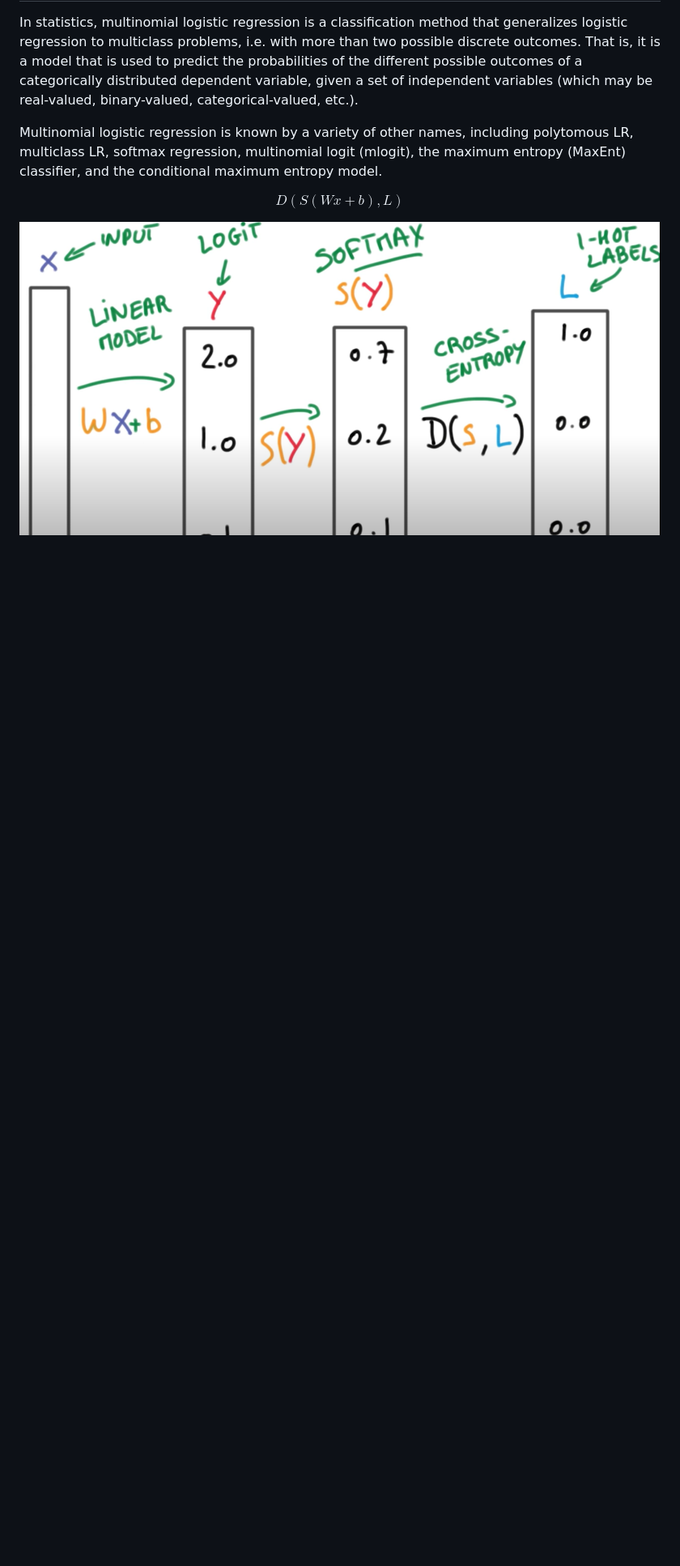
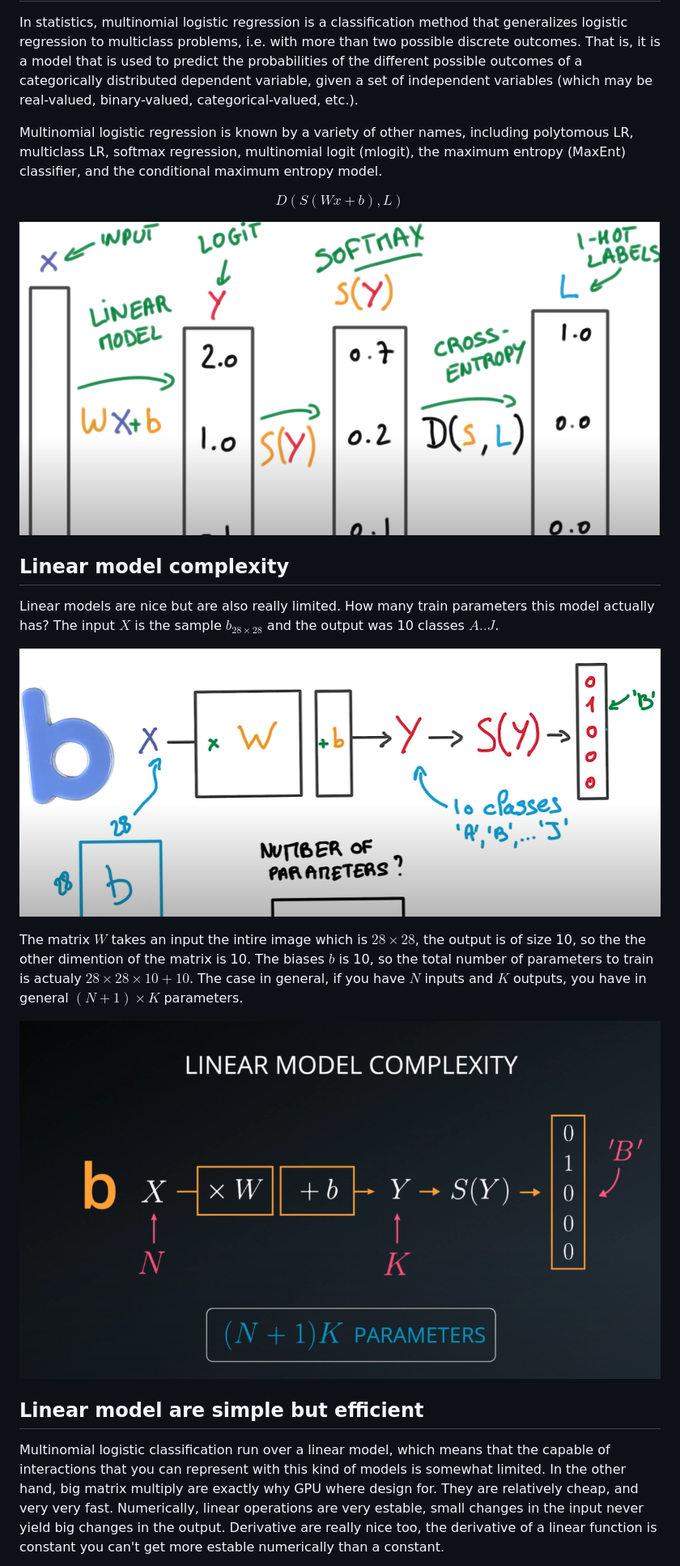
Before and after one commit to wilberquito/Thesis, a Markdown page: MultinomialLogisticClassification/MultinomialLogisticClassification.md, the part around the change printed below. Shown: that part at 81% size. GitHub-like rendering; pictures changed too: Img/linear-model-complexity-generalization.png (added), Img/linear-model-complexity.png (added); blank space fills up the shorter version.

Commit message:
Pros and const of linear models in logistic classification

```diff
--- a/MultinomialLogisticClassification/MultinomialLogisticClassification.md
+++ b/MultinomialLogisticClassification/MultinomialLogisticClassification.md
@@ -7,3 +7,18 @@ Multinomial logistic regression is known by a variety of other names, including
 $$ D(S(Wx + b), L) $$
 
 ![Udacity](../Img/NN-layer-scheme-classifier.png)
+
+## Linear model complexity
+
+Linear models are nice but are also really limited. How many train parameters this model actually has? The input $X$ is the sample $b_{28\times28}$ and the output was 10 classes $A..J$.
+
+![Udacity](../Img/linear-model-complexity.png)
+
+The matrix $W$ takes an input the intire image which is $28\times28$, the output is of size 10, so the the other dimention of the matrix is 10. The biases $b$ is 10, so the total number of parameters to train is actualy $28\times28\times10 + 10$. The case in general, if you have $N$ inputs and $K$ outputs, you have in general $(N+1) \times K$ parameters.
+
+![Udacity](../Img/linear-model-complexity-generalization.png)
+
+## Linear model are simple but efficient
+
+Multinomial logistic classification run over a linear model, which means that the capable of interactions that you can represent with this kind of models is somewhat limited. In the other hand, big matrix multiply are exactly why GPU where design for. They are relatively cheap, and very very fast. Numerically, linear operations are very estable, small changes in the input never yield big changes in the output. Derivative are really nice too, the derivative of a linear function is constant you can't get more estable numerically than a constant.
+
```
Also changed, not shown: other parts of MultinomialLogisticClassification/MultinomialLogisticClassification.md (+11 -0 lines), Img/concatenation-of-linear-functions.png (added), Img/derivative-of-a-linear-function.png (added), Img/non-linearity-introduction.png (added), MultinomialLogisticClassification/2.LogisticClassifier.md (line endings or trailing spaces).
